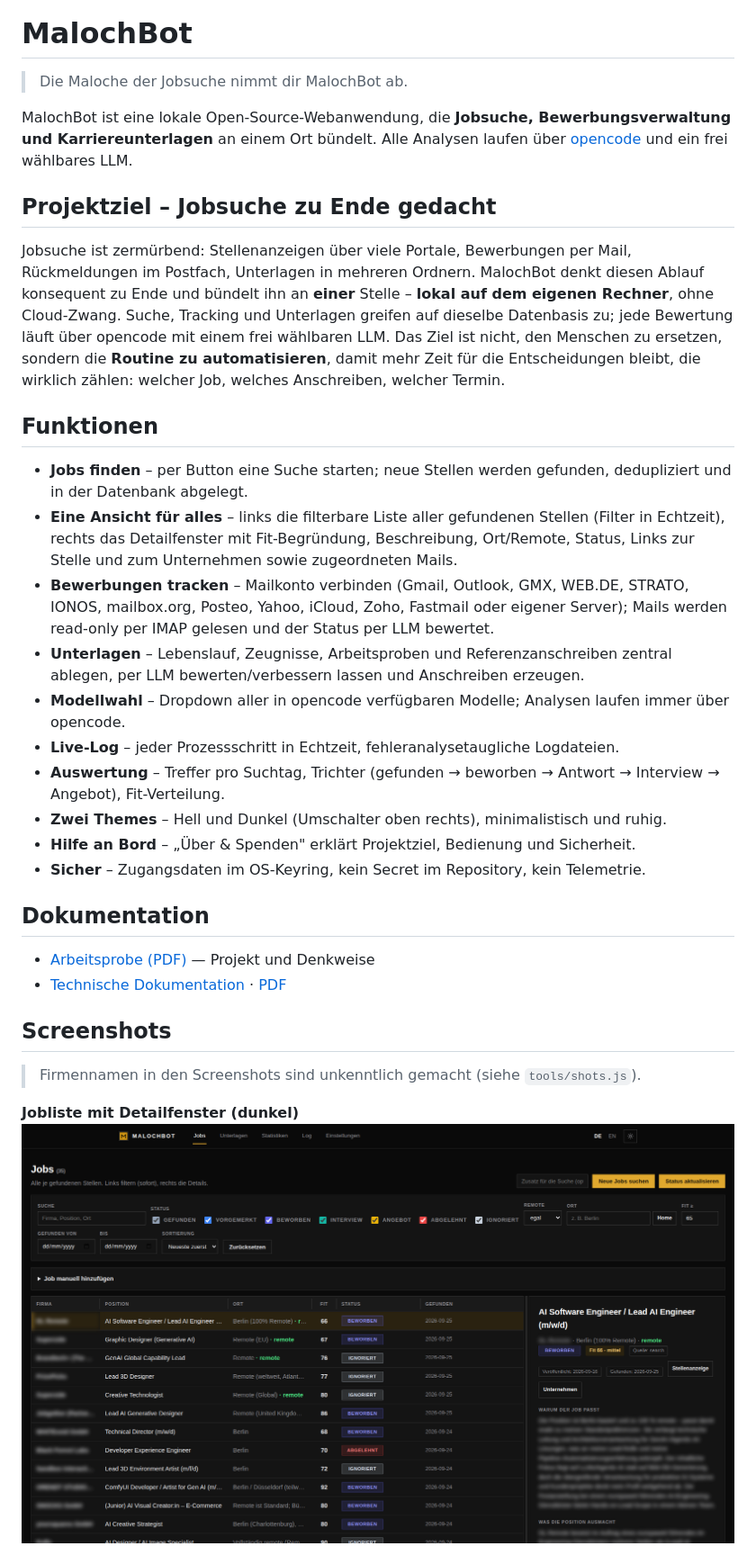
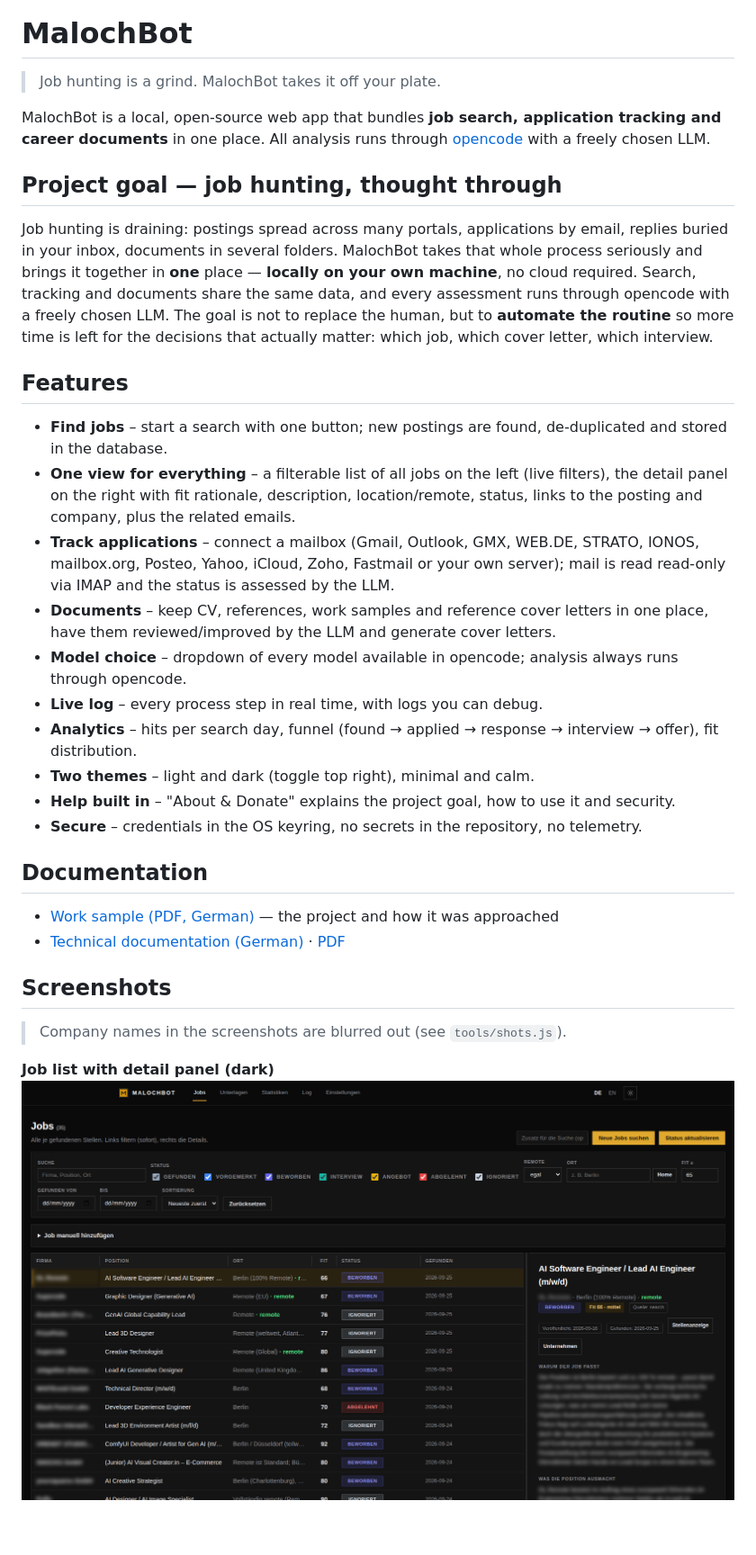
Before and after one commit to 3p1cball-code/MalochBot, a Markdown page: README.md, the part around one of its changes. Shown at 90% size. Rendered like a GitHub page; blank space fills up the shorter version.

Commit message:
README auf Englisch (Projektziel, Features, Setup, Architektur)

```diff
--- a/README.md
+++ b/README.md
@@ -2,51 +2,51 @@
 
 # MalochBot
 
-> Die Maloche der Jobsuche nimmt dir MalochBot ab.
+> Job hunting is a grind. MalochBot takes it off your plate.
 
-MalochBot ist eine lokale Open-Source-Webanwendung, die **Jobsuche, Bewerbungsverwaltung
-und Karriereunterlagen** an einem Ort bündelt. Alle Analysen laufen über
-[opencode](https://opencode.ai) und ein frei wählbares LLM.
+MalochBot is a local, open-source web app that bundles **job search, application
+tracking and career documents** in one place. All analysis runs through
+[opencode](https://opencode.ai) with a freely chosen LLM.
 
-## Projektziel – Jobsuche zu Ende gedacht
+## Project goal — job hunting, thought through
 
-Jobsuche ist zermürbend: Stellenanzeigen über viele Portale, Bewerbungen per Mail,
-Rückmeldungen im Postfach, Unterlagen in mehreren Ordnern. MalochBot denkt diesen Ablauf
-konsequent zu Ende und bündelt ihn an **einer** Stelle – **lokal auf dem eigenen Rechner**,
-ohne Cloud-Zwang. Suche, Tracking und Unterlagen greifen auf dieselbe Datenbasis zu; jede
-Bewertung läuft über opencode mit einem frei wählbaren LLM. Das Ziel ist nicht, den Menschen
-zu ersetzen, sondern die **Routine zu automatisieren**, damit mehr Zeit für die
-Entscheidungen bleibt, die wirklich zählen: welcher Job, welches Anschreiben, welcher Termin.
+Job hunting is draining: postings spread across many portals, applications by email,
+replies buried in your inbox, documents in several folders. MalochBot takes that whole
+process seriously and brings it together in **one** place — **locally on your own
+machine**, no cloud required. Search, tracking and documents share the same data, and
+every assessment runs through opencode with a freely chosen LLM. The goal is not to
+replace the human, but to **automate the routine** so more time is left for the
+decisions that actually matter: which job, which cover letter, which interview.
 
-## Funktionen
+## Features
 
-- **Jobs finden** – per Button eine Suche starten; neue Stellen werden gefunden,
-  dedupliziert und in der Datenbank abgelegt.
-- **Eine Ansicht für alles** – links die filterbare Liste aller gefundenen Stellen
-  (Filter in Echtzeit), rechts das Detailfenster mit Fit-Begründung, Beschreibung,
-  Ort/Remote, Status, Links zur Stelle und zum Unternehmen sowie zugeordneten Mails.
-- **Bewerbungen tracken** – Mailkonto verbinden (Gmail, Outlook, GMX, WEB.DE, STRATO,
-  IONOS, mailbox.org, Posteo, Yahoo, iCloud, Zoho, Fastmail oder eigener Server);
-  Mails werden read-only per IMAP gelesen und der Status per LLM bewertet.
-- **Unterlagen** – Lebenslauf, Zeugnisse, Arbeitsproben und Referenzanschreiben zentral
-  ablegen, per LLM bewerten/verbessern lassen und Anschreiben erzeugen.
-- **Modellwahl** – Dropdown aller in opencode verfügbaren Modelle; Analysen laufen immer
-  über opencode.
-- **Live-Log** – jeder Prozessschritt in Echtzeit, fehleranalysetaugliche Logdateien.
-- **Auswertung** – Treffer pro Suchtag, Trichter (gefunden → beworben → Antwort → Interview → Angebot), Fit-Verteilung.
-- **Zwei Themes** – Hell und Dunkel (Umschalter oben rechts), minimalistisch und ruhig.
-- **Hilfe an Bord** – „Über & Spenden" erklärt Projektziel, Bedienung und Sicherheit.
-- **Sicher** – Zugangsdaten im OS-Keyring, kein Secret im Repository, kein Telemetrie.
+- **Find jobs** – start a search with one button; new postings are found, de-duplicated
+  and stored in the database.
+- **One view for everything** – a filterable list of all jobs on the left (live filters),
+  the detail panel on the right with fit rationale, description, location/remote, status,
+  links to the posting and company, plus the related emails.
+- **Track applications** – connect a mailbox (Gmail, Outlook, GMX, WEB.DE, STRATO, IONOS,
+  mailbox.org, Posteo, Yahoo, iCloud, Zoho, Fastmail or your own server); mail is read
+  read-only via IMAP and the status is assessed by the LLM.
+- **Documents** – keep CV, references, work samples and reference cover letters in one
+  place, have them reviewed/improved by the LLM and generate cover letters.
+- **Model choice** – dropdown of every model available in opencode; analysis always runs
+  through opencode.
+- **Live log** – every process step in real time, with logs you can debug.
+- **Analytics** – hits per search day, funnel (found → applied → response → interview → offer), fit distribution.
+- **Two themes** – light and dark (toggle top right), minimal and calm.
+- **Help built in** – "About & Donate" explains the project goal, how to use it and security.
+- **Secure** – credentials in the OS keyring, no secrets in the repository, no telemetry.
 
-## Dokumentation
+## Documentation
 
-- [Arbeitsprobe (PDF)](docs/MalochBot-Arbeitsprobe.pdf) — Projekt und Denkweise
-- [Technische Dokumentation](docs/DOKUMENTATION.md) · [PDF](docs/MalochBot-Dokumentation.pdf)
+- [Work sample (PDF, German)](docs/MalochBot-Arbeitsprobe.pdf) — the project and how it was approached
+- [Technical documentation (German)](docs/DOKUMENTATION.md) · [PDF](docs/MalochBot-Dokumentation.pdf)
 
 ## Screenshots
 
-> Firmennamen in den Screenshots sind unkenntlich gemacht (siehe `tools/shots.js`).
+> Company names in the screenshots are blurred out (see `tools/shots.js`).
 
-**Jobliste mit Detailfenster (dunkel)**
-![Jobliste](docs/screenshots/02-jobs-dark-detail.png)
+**Job list with detail panel (dark)**
+![Job list](docs/screenshots/02-jobs-dark-detail.png)
 
```
Also changed, not shown: other parts of README.md (+60 -62 lines).
